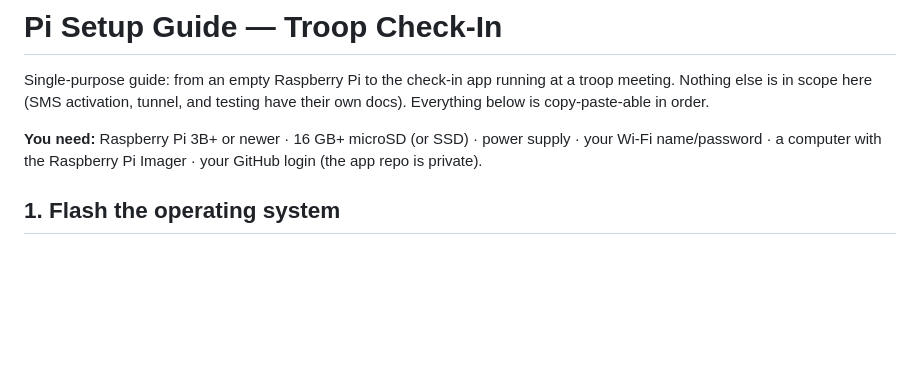
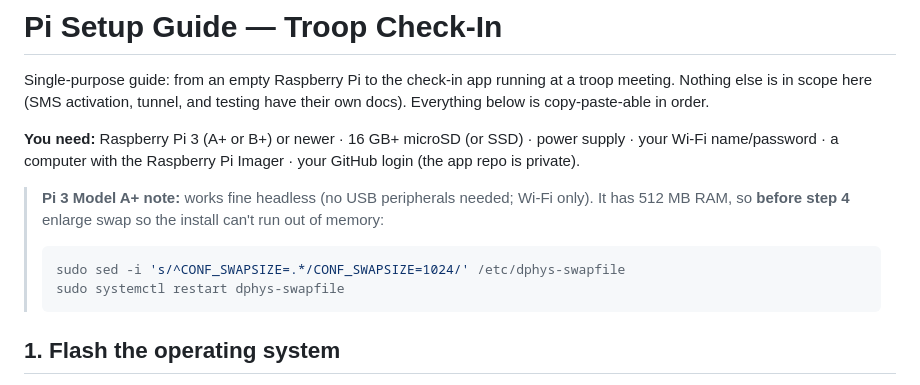
Before and after one commit to brymitch56/troop-checkin, a Markdown page: docs/08-pi-setup-guide.md, the part around the change. GitHub-like rendering; blank space fills up the shorter version.

Commit message:
Pi setup guide: Pi 3 A+ supported; swap bump for 512MB models

````diff
--- a/docs/08-pi-setup-guide.md
+++ b/docs/08-pi-setup-guide.md
@@ -2,7 +2,14 @@
 
 Single-purpose guide: from an empty Raspberry Pi to the check-in app running at a troop meeting. Nothing else is in scope here (SMS activation, tunnel, and testing have their own docs). Everything below is copy-paste-able in order.
 
-**You need:** Raspberry Pi 3B+ or newer · 16 GB+ microSD (or SSD) · power supply · your Wi-Fi name/password · a computer with the Raspberry Pi Imager · your GitHub login (the app repo is private).
+**You need:** Raspberry Pi 3 (A+ or B+) or newer · 16 GB+ microSD (or SSD) · power supply · your Wi-Fi name/password · a computer with the Raspberry Pi Imager · your GitHub login (the app repo is private).
+
+> **Pi 3 Model A+ note:** works fine headless (no USB peripherals needed; Wi-Fi only). It has 512 MB RAM, so **before step 4** enlarge swap so the install can't run out of memory:
+>
+> ```bash
+> sudo sed -i 's/^CONF_SWAPSIZE=.*/CONF_SWAPSIZE=1024/' /etc/dphys-swapfile
+> sudo systemctl restart dphys-swapfile
+> ```
 
 ## 1. Flash the operating system
 
````
